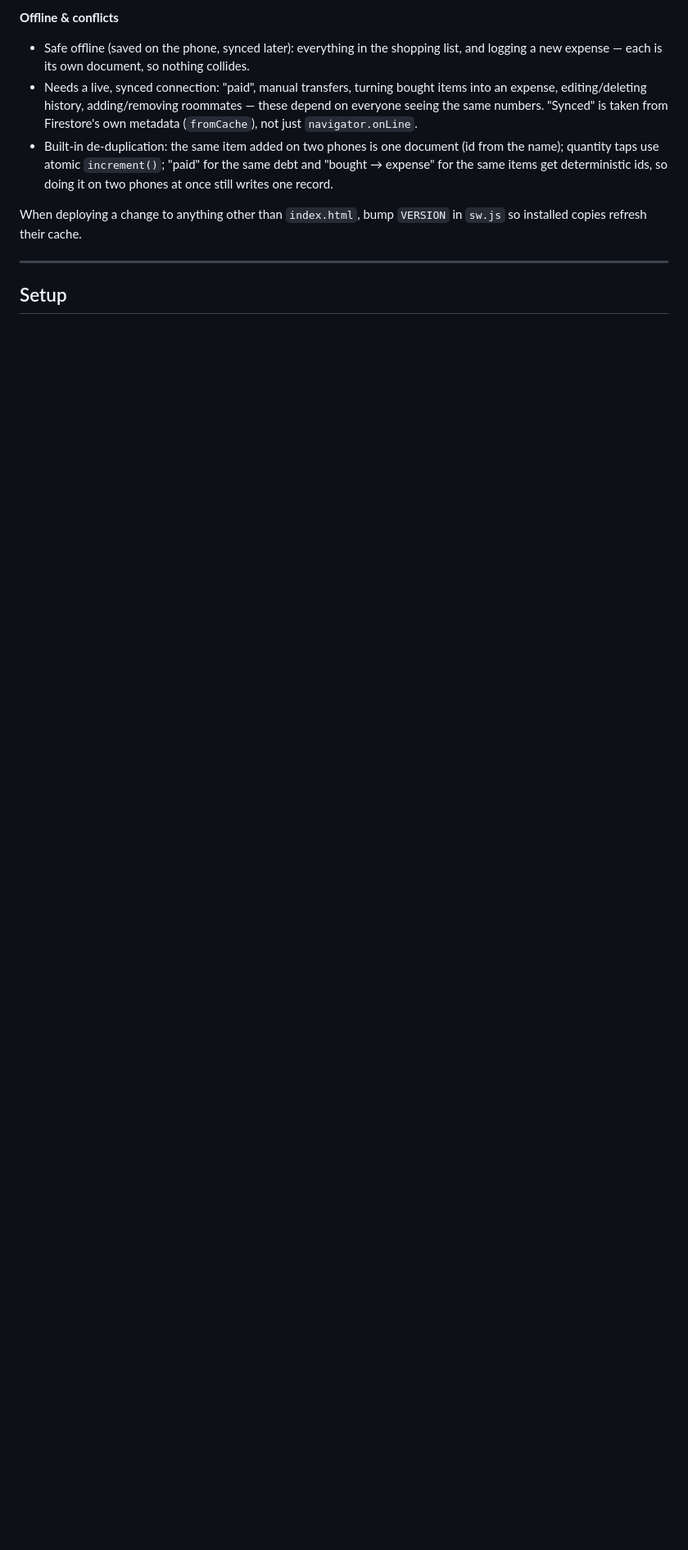
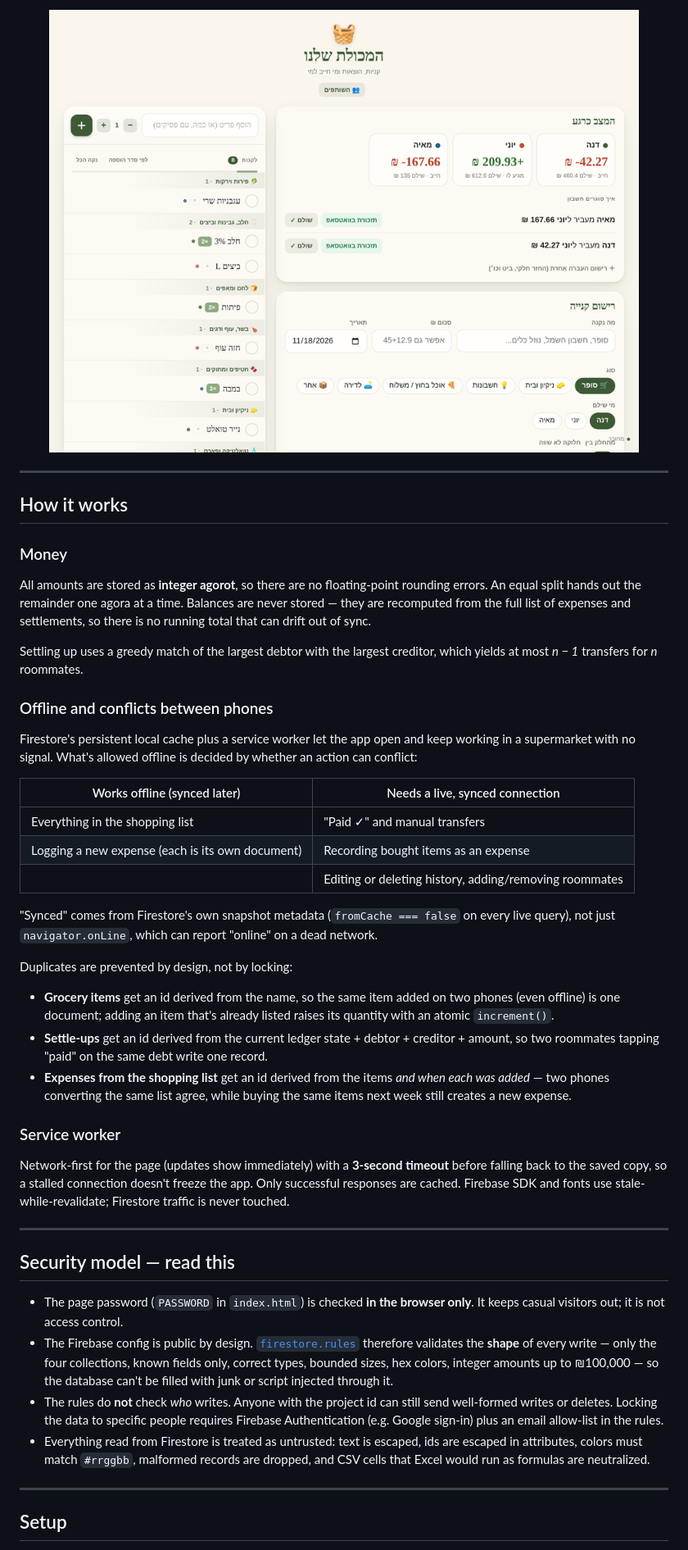
Before and after one commit to arielhuna/shutafim, a Markdown page: README.md, the part around one of its changes. Shown at 82% size. Drawn GitHub-style; pictures changed too: docs/desktop.png (added); blank space fills up the shorter version.

```diff
--- a/README.md
+++ b/README.md
@@ -31,10 +40,42 @@ Access is behind a simple shared password (`PASSWORD` in `index.html`).
 
-**Offline & conflicts**
-- Safe offline (saved on the phone, synced later): everything in the shopping list, and logging a new expense — each is its own document, so nothing collides.
-- Needs a live, synced connection: "paid", manual transfers, turning bought items into an expense, editing/deleting history, adding/removing roommates — these depend on everyone seeing the same numbers. "Synced" is taken from Firestore's own metadata (`fromCache`), not just `navigator.onLine`.
-- Built-in de-duplication: the same item added on two phones is one document (id from the name); quantity taps use atomic `increment()`; "paid" for the same debt and "bought → expense" for the same items get deterministic ids, so doing it on two phones at once still writes one record.
+<p align="center"><img src="docs/desktop.png" width="720" alt="Desktop layout"></p>
 
-When deploying a change to anything other than `index.html`, bump `VERSION` in `sw.js` so installed copies refresh their cache.
+---
+
+## How it works
+
+### Money
+All amounts are stored as **integer agorot**, so there are no floating-point rounding errors. An equal split hands out the remainder one agora at a time. Balances are never stored — they are recomputed from the full list of expenses and settlements, so there is no running total that can drift out of sync.
+
+Settling up uses a greedy match of the largest debtor with the largest creditor, which yields at most *n − 1* transfers for *n* roommates.
+
+### Offline and conflicts between phones
+Firestore's persistent local cache plus a service worker let the app open and keep working in a supermarket with no signal. What's allowed offline is decided by whether an action can conflict:
+
+| Works offline (synced later) | Needs a live, synced connection |
+|---|---|
+| Everything in the shopping list | "Paid ✓" and manual transfers |
+| Logging a new expense (each is its own document) | Recording bought items as an expense |
+| | Editing or deleting history, adding/removing roommates |
+
+"Synced" comes from Firestore's own snapshot metadata (`fromCache === false` on every live query), not just `navigator.onLine`, which can report "online" on a dead network.
+
+Duplicates are prevented by design, not by locking:
+- **Grocery items** get an id derived from the name, so the same item added on two phones (even offline) is one document; adding an item that's already listed raises its quantity with an atomic `increment()`.
+- **Settle-ups** get an id derived from the current ledger state + debtor + creditor + amount, so two roommates tapping "paid" on the same debt write one record.
+- **Expenses from the shopping list** get an id derived from the items *and when each was added* — two phones converting the same list agree, while buying the same items next week still creates a new expense.
+
+### Service worker
+Network-first for the page (updates show immediately) with a **3-second timeout** before falling back to the saved copy, so a stalled connection doesn't freeze the app. Only successful responses are cached. Firebase SDK and fonts use stale-while-revalidate; Firestore traffic is never touched.
+
+---
+
+## Security model — read this
+
+- The page password (`PASSWORD` in `index.html`) is checked **in the browser only**. It keeps casual visitors out; it is not access control.
+- The Firebase config is public by design. [`firestore.rules`](firestore.rules) therefore validates the **shape** of every write — only the four collections, known fields only, correct types, bounded sizes, hex colors, integer amounts up to ₪100,000 — so the database can't be filled with junk or script injected through it.
+- The rules do **not** check *who* writes. Anyone with the project id can still send well-formed writes or deletes. Locking the data to specific people requires Firebase Authentication (e.g. Google sign-in) plus an email allow-list in the rules.
+- Everything read from Firestore is treated as untrusted: text is escaped, ids are escaped in attributes, colors must match `#rrggbb`, malformed records are dropped, and CSV cells that Excel would run as formulas are neutralized.
 
 ---
 
```
Also changed, not shown: other parts of README.md (+56 -42 lines), docs/expenses-light.png (added), docs/shopping-dark.png (added), docs/undo.png (added).
